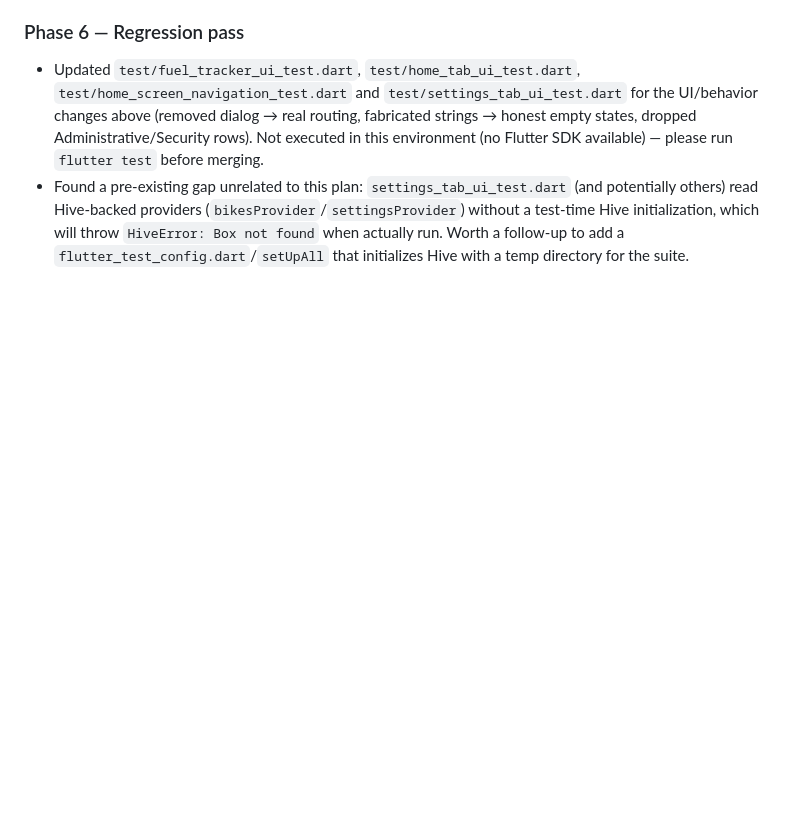
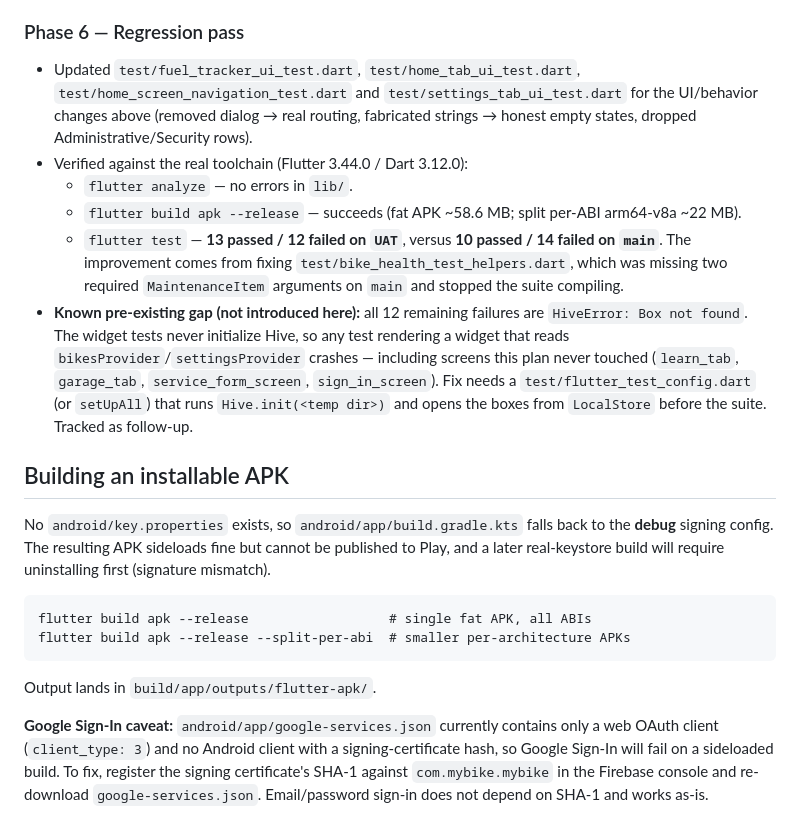
Before and after one commit to vishnux31/Zvandi, a Markdown page: MyBike/README.md, the part around the change. GitHub-like rendering; blank space fills up the shorter version.

Commit message:
docs: correct Phase 6 notes with actual test/build results
The Phase 6 section claimed the suite was never run (no Flutter SDK).
Flutter 3.44.0 was in fact available at C:\flutter, so replace the
placeholder with measured results, and document APK build steps plus the
debug-signing and Google Sign-In caveats.

Co-Authored-By: Claude Opus 5 <noreply@anthropic.com>

````diff
--- a/MyBike/README.md
+++ b/MyBike/README.md
@@ -184,11 +184,42 @@ Remediation work tracked against `Zvandi_UAT_Plan.md`, committed incrementally o
   `test/home_screen_navigation_test.dart` and `test/settings_tab_ui_test.dart`
   for the UI/behavior changes above (removed dialog → real routing,
   fabricated strings → honest empty states, dropped Administrative/Security
-  rows). Not executed in this environment (no Flutter SDK available) —
-  please run `flutter test` before merging.
-- Found a pre-existing gap unrelated to this plan: `settings_tab_ui_test.dart`
-  (and potentially others) read Hive-backed providers
-  (`bikesProvider`/`settingsProvider`) without a test-time Hive
-  initialization, which will throw `HiveError: Box not found` when actually
-  run. Worth a follow-up to add a `flutter_test_config.dart`/`setUpAll`
-  that initializes Hive with a temp directory for the suite.
+  rows).
+- Verified against the real toolchain (Flutter 3.44.0 / Dart 3.12.0):
+  - `flutter analyze` — no errors in `lib/`.
+  - `flutter build apk --release` — succeeds (fat APK ~58.6 MB; split
+    per-ABI arm64-v8a ~22 MB).
+  - `flutter test` — **13 passed / 12 failed on `UAT`**, versus
+    **10 passed / 14 failed on `main`**. The improvement comes from fixing
+    `test/bike_health_test_helpers.dart`, which was missing two required
+    `MaintenanceItem` arguments on `main` and stopped the suite compiling.
+- **Known pre-existing gap (not introduced here):** all 12 remaining
+  failures are `HiveError: Box not found`. The widget tests never
+  initialize Hive, so any test rendering a widget that reads
+  `bikesProvider`/`settingsProvider` crashes — including screens this plan
+  never touched (`learn_tab`, `garage_tab`, `service_form_screen`,
+  `sign_in_screen`). Fix needs a `test/flutter_test_config.dart` (or
+  `setUpAll`) that runs `Hive.init(<temp dir>)` and opens the boxes from
+  `LocalStore` before the suite. Tracked as follow-up.
+
+## Building an installable APK
+
+No `android/key.properties` exists, so `android/app/build.gradle.kts`
+falls back to the **debug** signing config. The resulting APK sideloads
+fine but cannot be published to Play, and a later real-keystore build will
+require uninstalling first (signature mismatch).
+
+```
+flutter build apk --release                  # single fat APK, all ABIs
+flutter build apk --release --split-per-abi  # smaller per-architecture APKs
+```
+
+Output lands in `build/app/outputs/flutter-apk/`.
+
+**Google Sign-In caveat:** `android/app/google-services.json` currently
+contains only a web OAuth client (`client_type: 3`) and no Android client
+with a signing-certificate hash, so Google Sign-In will fail on a
+sideloaded build. To fix, register the signing certificate's SHA-1 against
+`com.mybike.mybike` in the Firebase console and re-download
+`google-services.json`. Email/password sign-in does not depend on SHA-1
+and works as-is.
````
